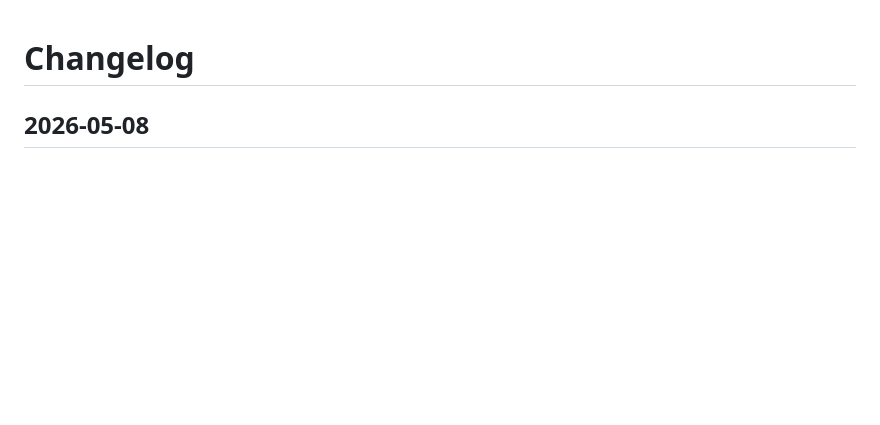
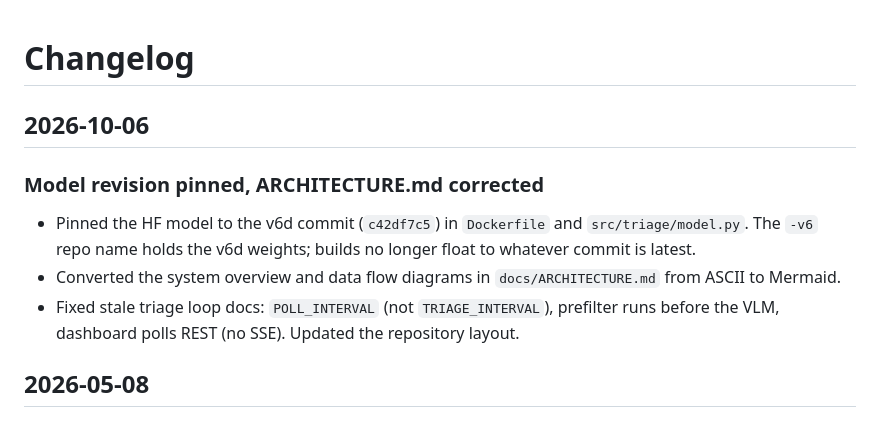
Before and after one commit to marcelo-earth/automatic-downlink, a Markdown page: CHANGELOG.md, the part around the change. Rendered like a GitHub page; blank space fills up the shorter version.

Commit message:
Update CHANGELOG for model pin and architecture docs

```diff
--- a/CHANGELOG.md
+++ b/CHANGELOG.md
@@ -1,4 +1,12 @@
 # Changelog
+
+## 2026-10-06
+
+### Model revision pinned, ARCHITECTURE.md corrected
+
+- Pinned the HF model to the v6d commit (`c42df7c5`) in `Dockerfile` and `src/triage/model.py`. The `-v6` repo name holds the v6d weights; builds no longer float to whatever commit is latest.
+- Converted the system overview and data flow diagrams in `docs/ARCHITECTURE.md` from ASCII to Mermaid.
+- Fixed stale triage loop docs: `POLL_INTERVAL` (not `TRIAGE_INTERVAL`), prefilter runs before the VLM, dashboard polls REST (no SSE). Updated the repository layout.
 
 ## 2026-05-08
 
```
